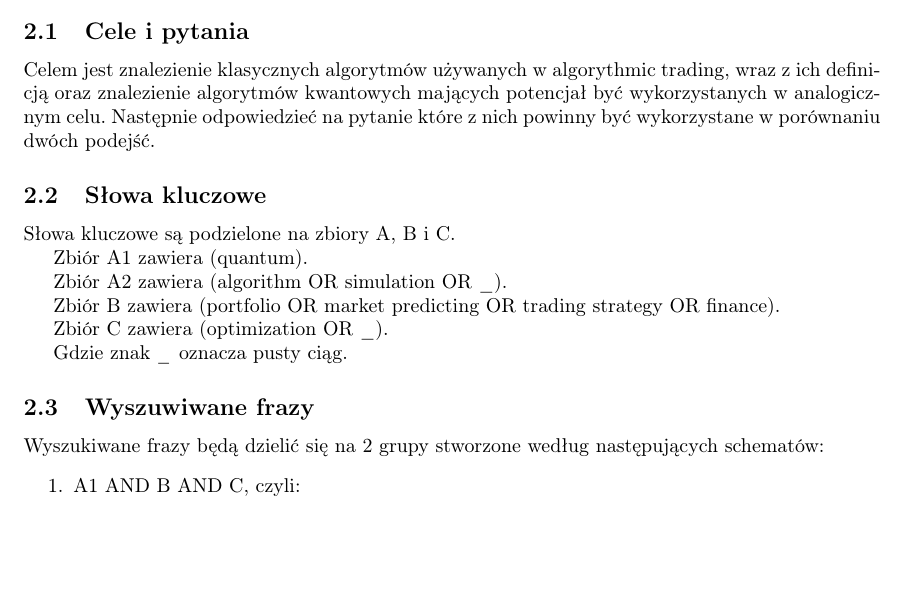
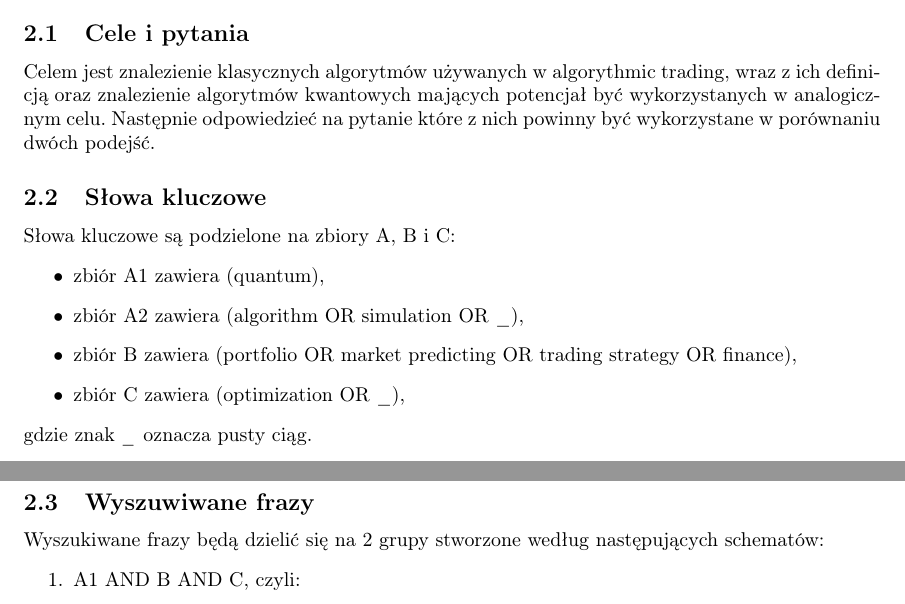
Before and after one commit to Wojciech-Baranowski/mbwi, a LaTeX document (SLR/SLR.tex): part of page 2 of 5 before the commit and two parts of pages 2 and 3 of 5 after it, the two joined at a grey line, cut so that both start at the same text, the shorter picture padded with empty space. Compiled offline with pdfLaTeX.

Commit message:
poprawa struktury dokumentu

```diff
--- a/SLR/SLR.tex
+++ b/SLR/SLR.tex
@@ -43,17 +43,14 @@ Celem jest znalezienie klasycznych algorytmów używanych w algorythmic trading,
 Następnie odpowiedzieć na pytanie które z nich powinny być wykorzystane w porównaniu dwóch podejść.
 
 \subsection{Słowa kluczowe}
-Słowa kluczowe są podzielone na zbiory A, B i C.
-
-Zbiór A1 zawiera (quantum).
-
-Zbiór A2 zawiera (algorithm OR simulation OR \_).
-
-Zbiór B zawiera (portfolio OR market predicting OR trading strategy OR finance).
-
-Zbiór C zawiera (optimization OR \_).
-
-Gdzie znak \emph{\_} oznacza pusty ciąg.
+Słowa kluczowe są podzielone na zbiory A, B i C:
+\begin{itemize}
+	\item zbiór A1 zawiera (quantum),
+	\item zbiór A2 zawiera (algorithm OR simulation OR \_),
+	\item zbiór B zawiera (portfolio OR market predicting OR trading strategy OR finance),
+	\item zbiór C zawiera (optimization OR \_),
+\end{itemize}
+gdzie znak \emph{\_} oznacza pusty ciąg.
 
 \subsection{Wyszuwiwane frazy}
 Wyszukiwane frazy będą dzielić się na 2 grupy stworzone według następujących schematów:
```
Also changed, not shown: SLR/SLR.pdf.
